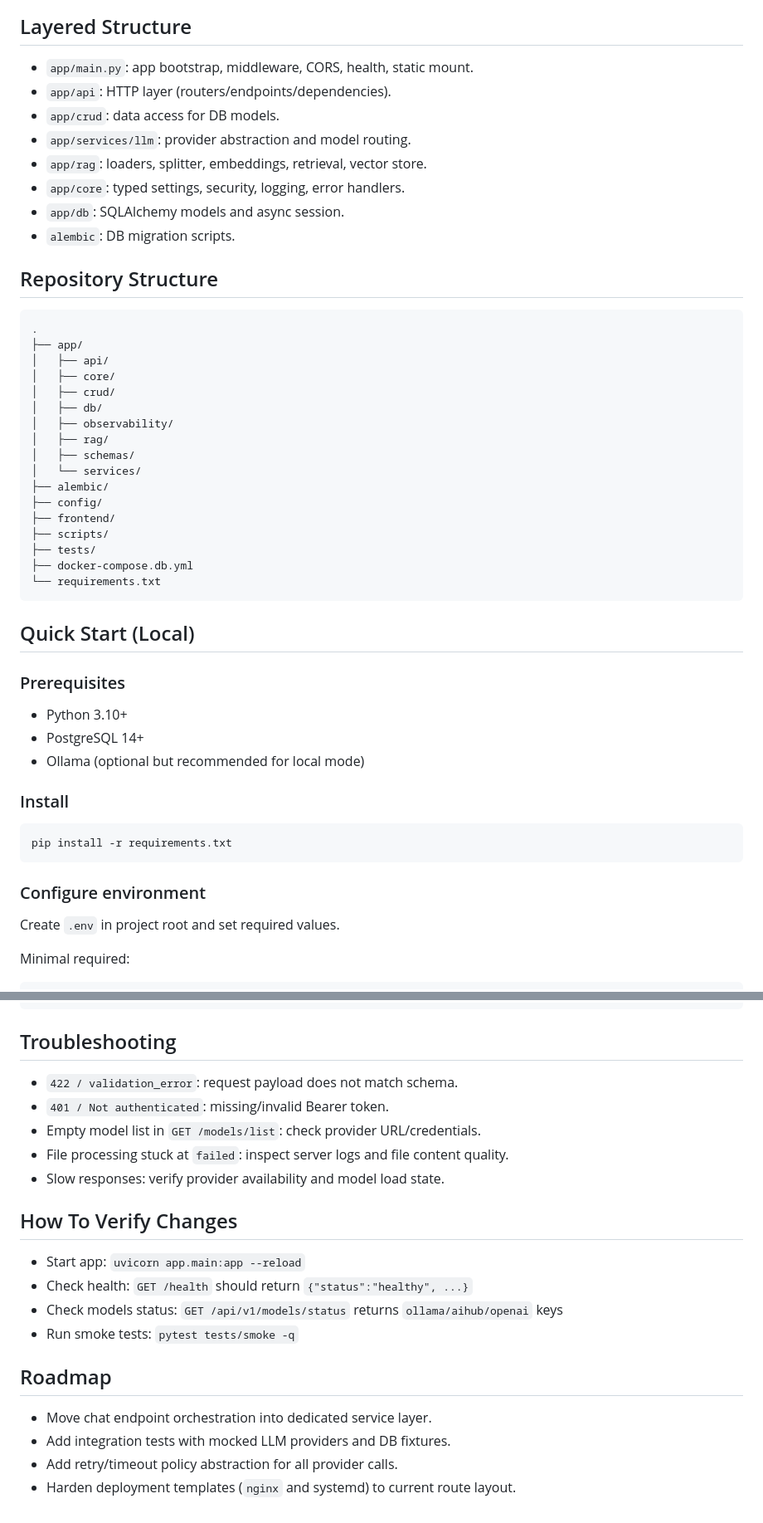
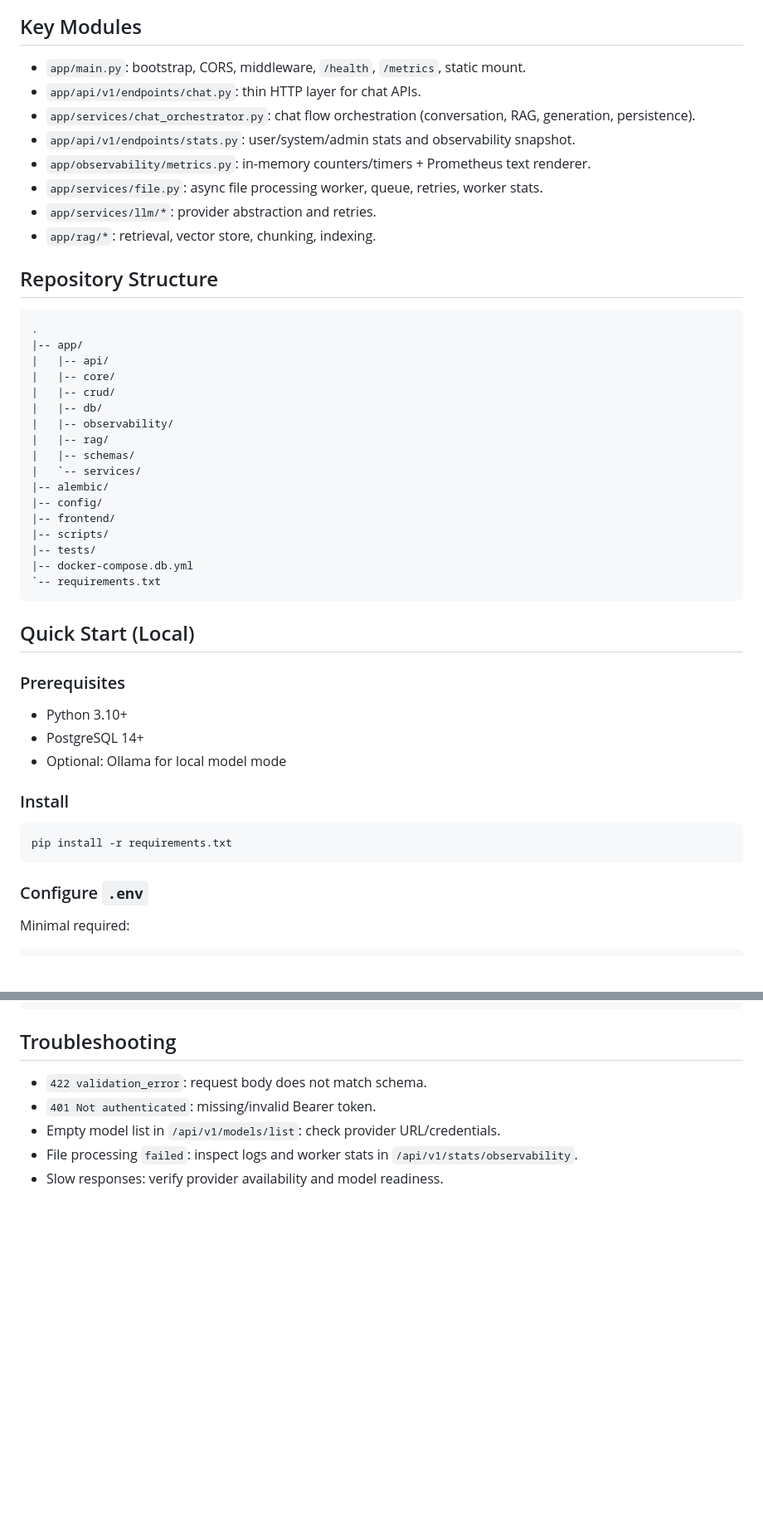
Before and after one commit to PetrovDE/chat-service, a Markdown page: README.md, 2 parts joined by grey strips. Shown at 83% size. Drawn GitHub-style; blank space fills up the shorter version.

````diff
--- a/README.md
+++ b/README.md
@@ -39,34 +28,34 @@ flowchart LR
 ```
 
-## Layered Structure
-- `app/main.py`: app bootstrap, middleware, CORS, health, static mount.
-- `app/api`: HTTP layer (routers/endpoints/dependencies).
-- `app/crud`: data access for DB models.
-- `app/services/llm`: provider abstraction and model routing.
-- `app/rag`: loaders, splitter, embeddings, retrieval, vector store.
-- `app/core`: typed settings, security, logging, error handlers.
-- `app/db`: SQLAlchemy models and async session.
-- `alembic`: DB migration scripts.
+## Key Modules
+- `app/main.py`: bootstrap, CORS, middleware, `/health`, `/metrics`, static mount.
+- `app/api/v1/endpoints/chat.py`: thin HTTP layer for chat APIs.
+- `app/services/chat_orchestrator.py`: chat flow orchestration (conversation, RAG, generation, persistence).
+- `app/api/v1/endpoints/stats.py`: user/system/admin stats and observability snapshot.
+- `app/observability/metrics.py`: in-memory counters/timers + Prometheus text renderer.
+- `app/services/file.py`: async file processing worker, queue, retries, worker stats.
+- `app/services/llm/*`: provider abstraction and retries.
+- `app/rag/*`: retrieval, vector store, chunking, indexing.
 
 ## Repository Structure
 ```text
 .
-├── app/
-│   ├── api/
-│   ├── core/
-│   ├── crud/
-│   ├── db/
-│   ├── observability/
-│   ├── rag/
-│   ├── schemas/
-│   └── services/
-├── alembic/
-├── config/
-├── frontend/
-├── scripts/
-├── tests/
-├── docker-compose.db.yml
-└── requirements.txt
+|-- app/
+|   |-- api/
+|   |-- core/
+|   |-- crud/
+|   |-- db/
+|   |-- observability/
+|   |-- rag/
+|   |-- schemas/
+|   `-- services/
+|-- alembic/
+|-- config/
+|-- frontend/
+|-- scripts/
+|-- tests/
+|-- docker-compose.db.yml
+`-- requirements.txt
 ```
 
 ## Quick Start (Local)
@@ -74,16 +63,14 @@ flowchart LR
 ### Prerequisites
 - Python 3.10+
 - PostgreSQL 14+
-- Ollama (optional but recommended for local mode)
+- Optional: Ollama for local model mode
 
 ### Install
 ```bash
 pip install -r requirements.txt
 ```
 
-### Configure environment
-Create `.env` in project root and set required values.
-
+### Configure `.env`
 Minimal required:
 ```env
 DATABASE_URL=postgresql+asyncpg://user:password@localhost/llama_chat_db
@@ -208,18 +133,6 @@ pre-commit run --all-files
 ## Troubleshooting
-- `422 / validation_error`: request payload does not match schema.
-- `401 / Not authenticated`: missing/invalid Bearer token.
-- Empty model list in `GET /models/list`: check provider URL/credentials.
-- File processing stuck at `failed`: inspect server logs and file content quality.
-- Slow responses: verify provider availability and model load state.
-
-## How To Verify Changes
-- Start app: `uvicorn app.main:app --reload`
-- Check health: `GET /health` should return `{"status":"healthy", ...}`
-- Check models status: `GET /api/v1/models/status` returns `ollama/aihub/openai` keys
-- Run smoke tests: `pytest tests/smoke -q`
-
-## Roadmap
-- Move chat endpoint orchestration into dedicated service layer.
-- Add integration tests with mocked LLM providers and DB fixtures.
-- Add retry/timeout policy abstraction for all provider calls.
-- Harden deployment templates (`nginx` and systemd) to current route layout.
+- `422 validation_error`: request body does not match schema.
+- `401 Not authenticated`: missing/invalid Bearer token.
+- Empty model list in `/api/v1/models/list`: check provider URL/credentials.
+- File processing `failed`: inspect logs and worker stats in `/api/v1/stats/observability`.
+- Slow responses: verify provider availability and model readiness.
````
Also changed, not shown: other parts of README.md (+41 -114 lines).
